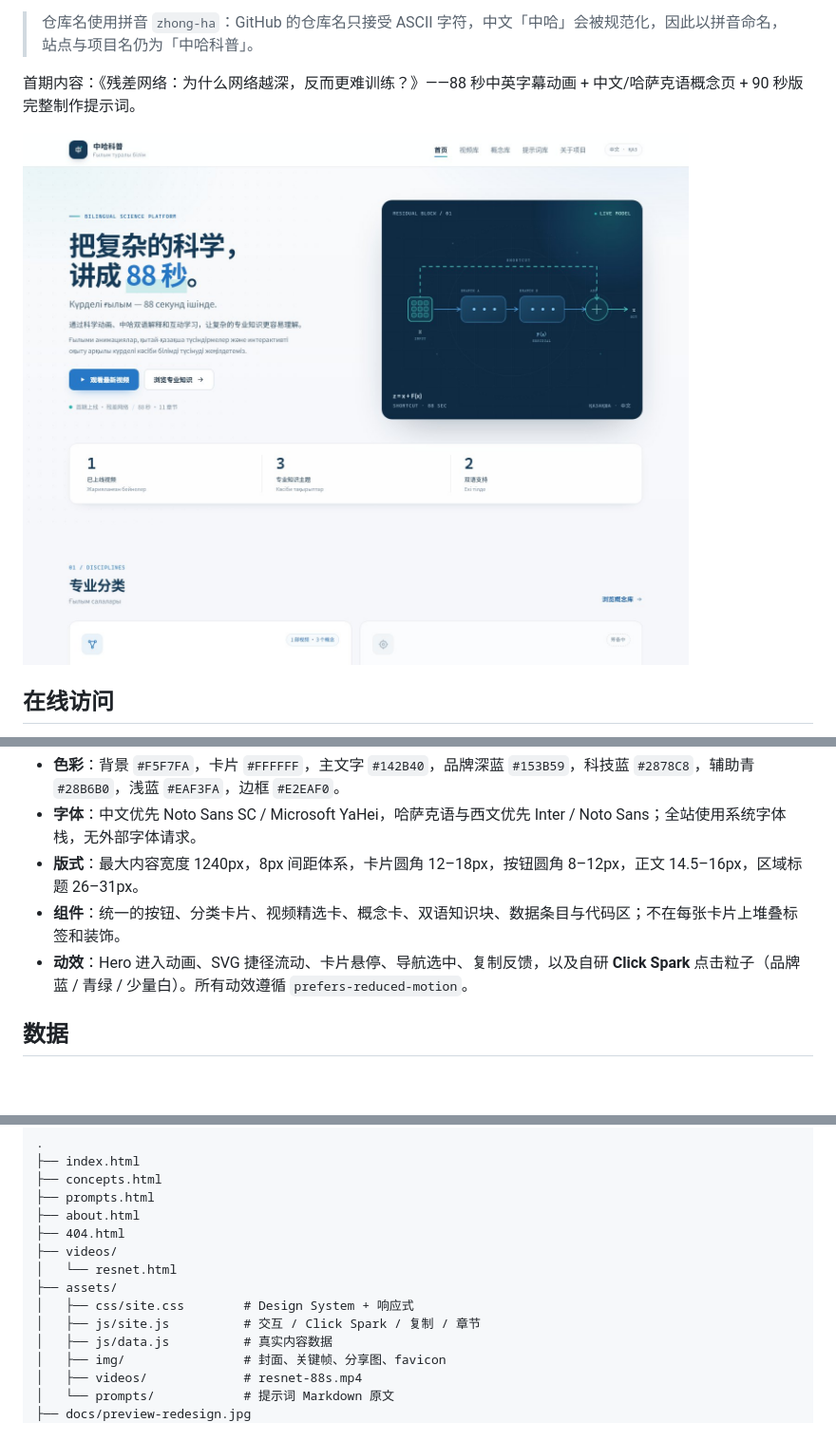
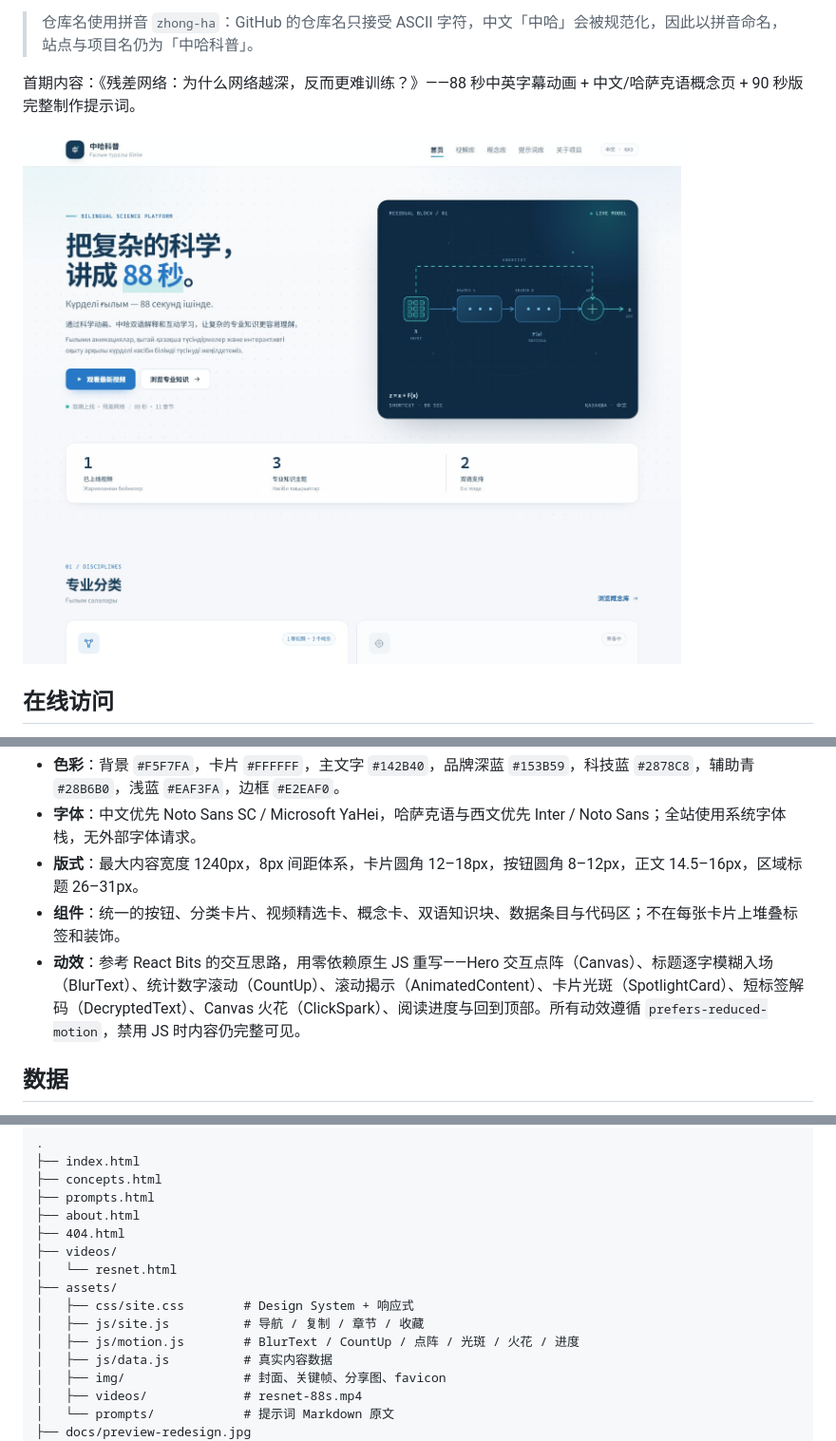
Before and after one commit to Hawkplus/zhong-e, a Markdown page: README.md, 3 parts joined by grey strips. Shown at 95% size. Rendered like a GitHub page; pictures changed too: docs/preview-motion.jpg (added), docs/preview-redesign.jpg (deleted); blank space fills up the shorter version.

Commit message:
加入原生交互动效：点阵、模糊入场、数字滚动、光斑、Canvas 火花与阅读进度

```diff
--- a/README.md
+++ b/README.md
@@ -6,7 +6,7 @@
 
 首期内容：《残差网络：为什么网络越深，反而更难训练？》——88 秒中英字幕动画 + 中文/哈萨克语概念页 + 90 秒版完整制作提示词。
 
-![中哈科普首页](docs/preview-redesign.jpg)
+![中哈科普首页](docs/preview-motion.jpg)
 
 ## 在线访问
 
@@ -29,7 +29,7 @@
 - **字体**：中文优先 Noto Sans SC / Microsoft YaHei，哈萨克语与西文优先 Inter / Noto Sans；全站使用系统字体栈，无外部字体请求。
 - **版式**：最大内容宽度 1240px，8px 间距体系，卡片圆角 12–18px，按钮圆角 8–12px，正文 14.5–16px，区域标题 26–31px。
 - **组件**：统一的按钮、分类卡片、视频精选卡、概念卡、双语知识块、数据条目与代码区；不在每张卡片上堆叠标签和装饰。
-- **动效**：Hero 进入动画、SVG 捷径流动、卡片悬停、导航选中、复制反馈，以及自研 **Click Spark** 点击粒子（品牌蓝 / 青绿 / 少量白）。所有动效遵循 `prefers-reduced-motion`。
+- **动效**：参考 React Bits 的交互思路，用零依赖原生 JS 重写——Hero 交互点阵（Canvas）、标题逐字模糊入场（BlurText）、统计数字滚动（CountUp）、滚动揭示（AnimatedContent）、卡片光斑（SpotlightCard）、短标签解码（DecryptedText）、Canvas 火花（ClickSpark）、阅读进度与回到顶部。所有动效遵循 `prefers-reduced-motion`，禁用 JS 时内容仍完整可见。
 
 ## 数据
 
@@ -54,7 +54,8 @@
 │   └── resnet.html
 ├── assets/
 │   ├── css/site.css        # Design System + 响应式
-│   ├── js/site.js          # 交互 / Click Spark / 复制 / 章节
+│   ├── js/site.js          # 导航 / 复制 / 章节 / 收藏
+│   ├── js/motion.js        # BlurText / CountUp / 点阵 / 光斑 / 火花 / 进度
 │   ├── js/data.js          # 真实内容数据
 │   ├── img/                # 封面、关键帧、分享图、favicon
 │   ├── videos/             # resnet-88s.mp4
```
Also changed, not shown: 9 other files.
